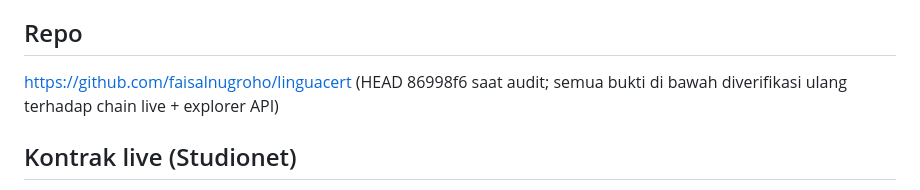
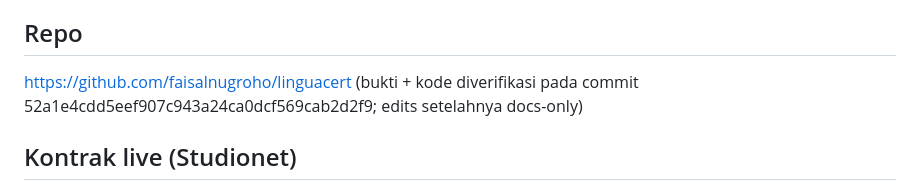
Before and after one commit to faisalnugroho/linguacert, a Markdown page: docs/SUBMISSION_DRAFT.md, the part around the change. GitHub-like rendering.

Commit message:
docs: pin evidence commit 52a1e4c in submission draft (docs-only edit)

```diff
--- a/docs/SUBMISSION_DRAFT.md
+++ b/docs/SUBMISSION_DRAFT.md
@@ -37,8 +37,9 @@ mengeksekusi ulang evaluasi yang sama dan hanya konvergen pada substansi
 stabil yang didukung bukti publik re-fetchable.
 
 ## Repo
-https://github.com/faisalnugroho/linguacert (HEAD 86998f6 saat audit;
-semua bukti di bawah diverifikasi ulang terhadap chain live + explorer API)
+https://github.com/faisalnugroho/linguacert (bukti + kode diverifikasi
+pada commit 52a1e4cdd5eef907c943a24ca0dcf569cab2d2f9; edits setelahnya
+docs-only)
 
 ## Kontrak live (Studionet)
 - Address: 0x47a503A6aFe396525dd02C61c44A25fa72BcbB6c
```
